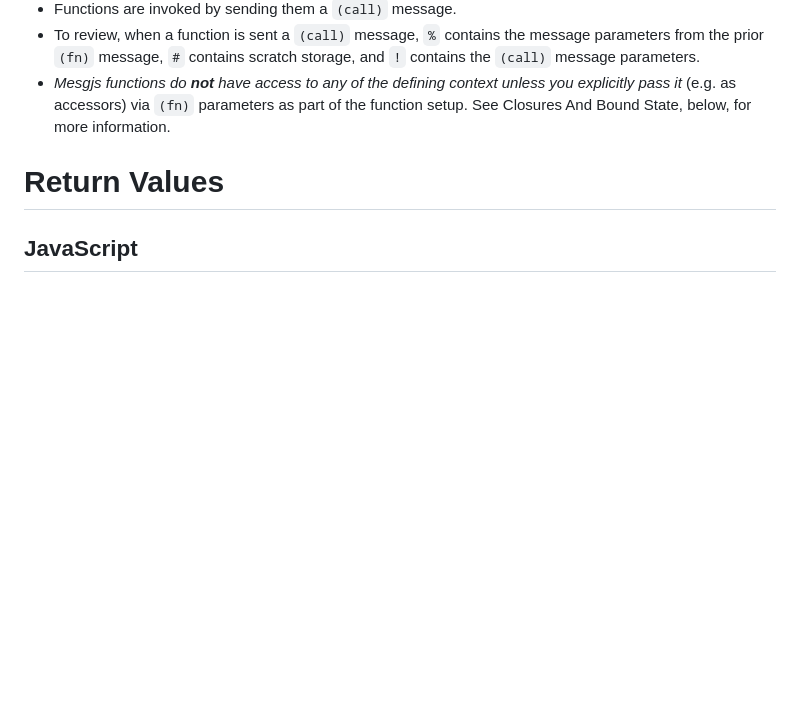
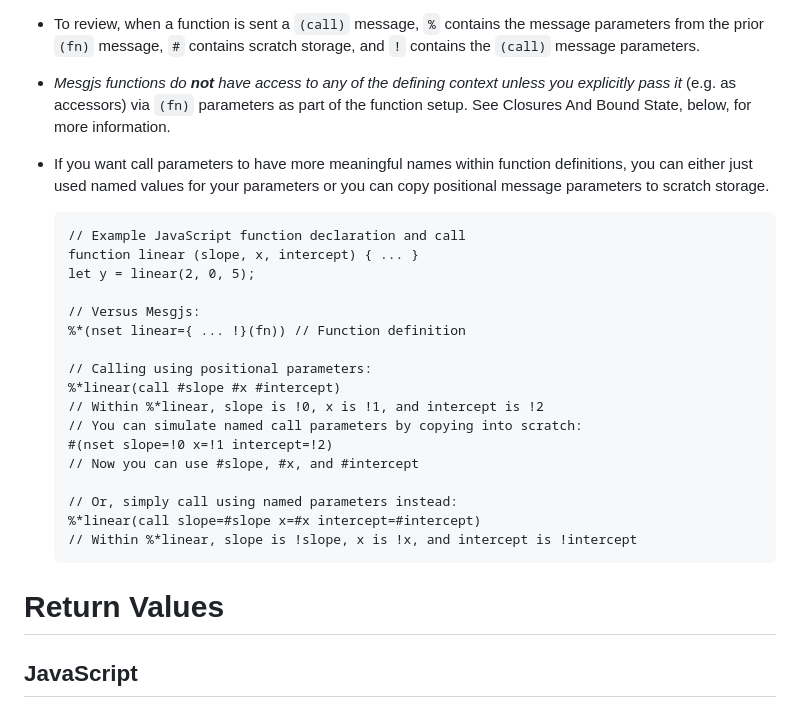
Before and after one commit to mesgjs/mesgjs, a Markdown page: docs/Mesgjs-For-JavaScript-Programmers.md, the part around the change. Drawn GitHub-style; blank space fills up the shorter version.

Commit message:
Added a bullet item about positional vs named call parameters in the Mesgjs for JS programmers doc.

````diff
--- a/docs/Mesgjs-For-JavaScript-Programmers.md
+++ b/docs/Mesgjs-For-JavaScript-Programmers.md
@@ -143,6 +143,29 @@ to figuring out what message to send to which object.
   unless you explicitly pass it_ (e.g. as accessors) via `(fn)` parameters
   as part of the function setup. See Closures And Bound State, below, for
   more information.
+- If you want call parameters to have more meaningful names within function
+  definitions, you can either just used named values for your parameters
+  or you can copy positional message parameters to scratch storage.
+
+  ```
+  // Example JavaScript function declaration and call
+  function linear (slope, x, intercept) { ... }
+  let y = linear(2, 0, 5);
+
+  // Versus Mesgjs:
+  %*(nset linear={ ... !}(fn)) // Function definition
+
+  // Calling using positional parameters:
+  %*linear(call #slope #x #intercept)
+  // Within %*linear, slope is !0, x is !1, and intercept is !2
+  // You can simulate named call parameters by copying into scratch:
+  #(nset slope=!0 x=!1 intercept=!2)
+  // Now you can use #slope, #x, and #intercept
+
+  // Or, simply call using named parameters instead:
+  %*linear(call slope=#slope x=#x intercept=#intercept)
+  // Within %*linear, slope is !slope, x is !x, and intercept is !intercept
+  ```
 
 # Return Values
 
````
